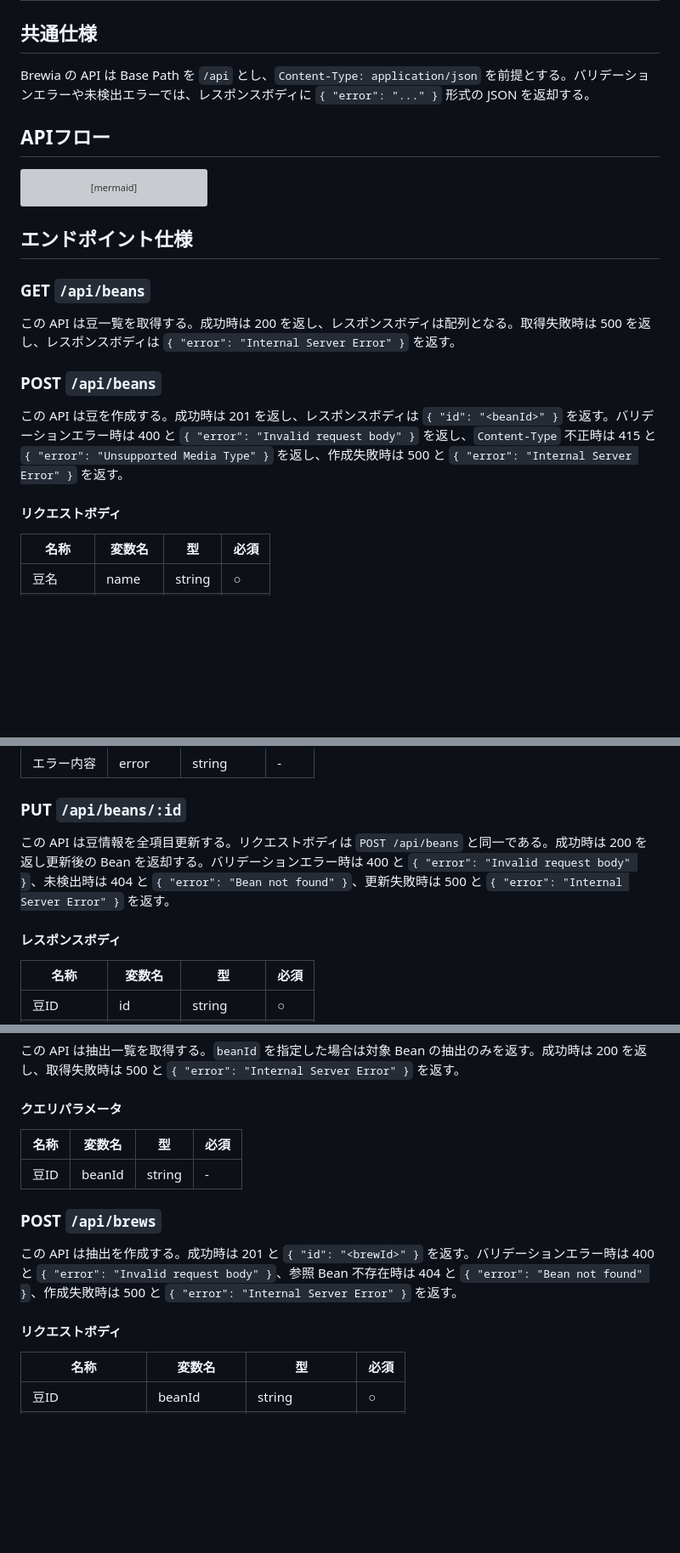
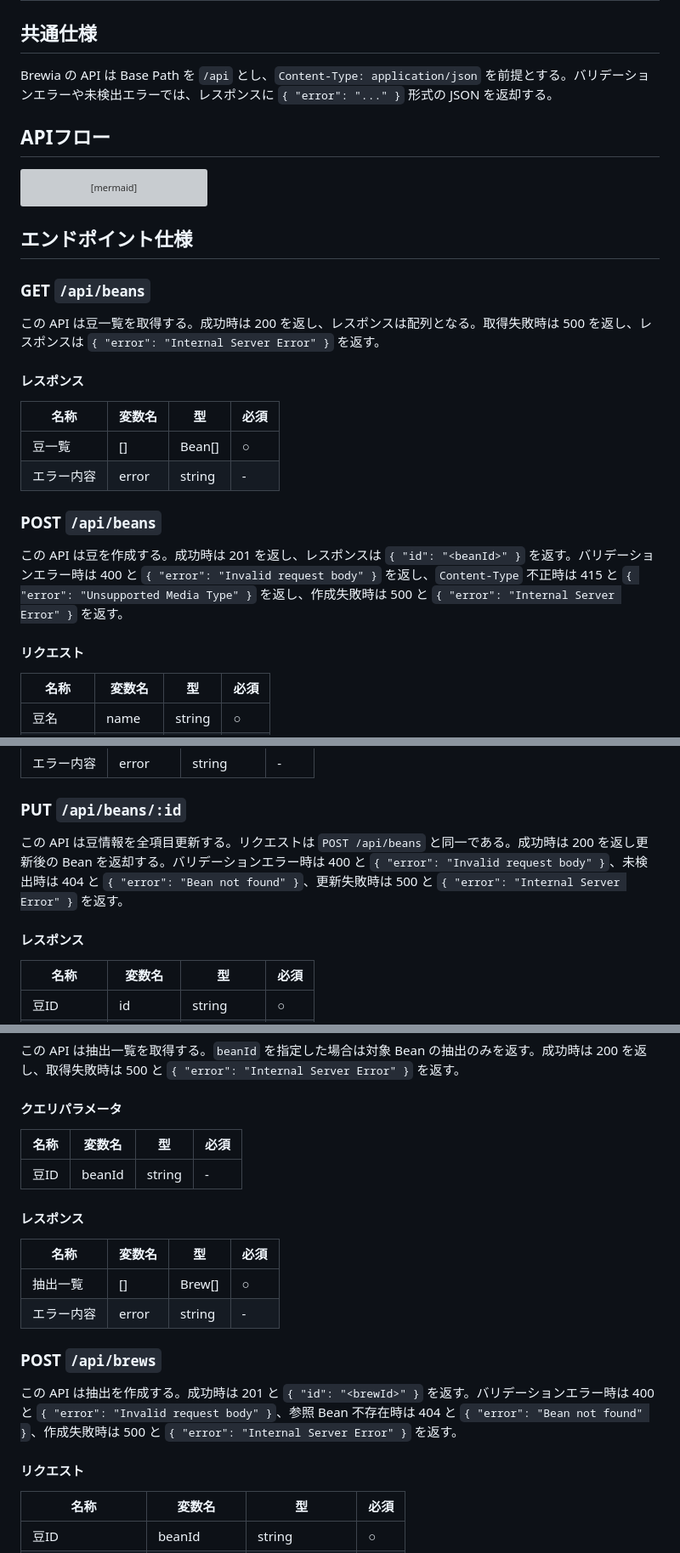
Before and after one commit to yjn279/brewia, a Markdown page: docs/api-spec.md, 3 parts joined by grey strips. Shown at 85% size. Rendered like a GitHub page; blank space fills up the shorter version; grey boxes are pictures that could not be loaded.

Commit message:
docs: API仕様書のGETレスポンス記載と表記を統一

```diff
--- a/docs/api-spec.md
+++ b/docs/api-spec.md
@@ -2,7 +2,7 @@
 
 ## 共通仕様
 
-Brewia の API は Base Path を `/api` とし、`Content-Type: application/json` を前提とする。バリデーションエラーや未検出エラーでは、レスポンスボディに `{ "error": "..." }` 形式の JSON を返却する。
+Brewia の API は Base Path を `/api` とし、`Content-Type: application/json` を前提とする。バリデーションエラーや未検出エラーでは、レスポンスに `{ "error": "..." }` 形式の JSON を返却する。
 
 ## APIフロー
 
@@ -29,13 +29,20 @@ sequenceDiagram
 
 ### GET `/api/beans`
 
-この API は豆一覧を取得する。成功時は 200 を返し、レスポンスボディは配列となる。取得失敗時は 500 を返し、レスポンスボディは `{ "error": "Internal Server Error" }` を返す。
+この API は豆一覧を取得する。成功時は 200 を返し、レスポンスは配列となる。取得失敗時は 500 を返し、レスポンスは `{ "error": "Internal Server Error" }` を返す。
+
+#### レスポンス
+
+| 名称       | 変数名 | 型     | 必須 |
+| ---------- | ------ | ------ | ---- |
+| 豆一覧     | []     | Bean[] | ○    |
+| エラー内容 | error  | string | -    |
 
 ### POST `/api/beans`
 
-この API は豆を作成する。成功時は 201 を返し、レスポンスボディは `{ "id": "<beanId>" }` を返す。バリデーションエラー時は 400 と `{ "error": "Invalid request body" }` を返し、`Content-Type` 不正時は 415 と `{ "error": "Unsupported Media Type" }` を返し、作成失敗時は 500 と `{ "error": "Internal Server Error" }` を返す。
+この API は豆を作成する。成功時は 201 を返し、レスポンスは `{ "id": "<beanId>" }` を返す。バリデーションエラー時は 400 と `{ "error": "Invalid request body" }` を返し、`Content-Type` 不正時は 415 と `{ "error": "Unsupported Media Type" }` を返し、作成失敗時は 500 と `{ "error": "Internal Server Error" }` を返す。
 
-#### リクエストボディ
+#### リクエスト
 
 | 名称     | 変数名  | 型     | 必須 |
 | -------- | ------- | ------ | ---- |
@@ -80,9 +87,9 @@ sequenceDiagram
 
 ### PUT `/api/beans/:id`
 
-この API は豆情報を全項目更新する。リクエストボディは `POST /api/beans` と同一である。成功時は 200 を返し更新後の Bean を返却する。バリデーションエラー時は 400 と `{ "error": "Invalid request body" }`、未検出時は 404 と `{ "error": "Bean not found" }`、更新失敗時は 500 と `{ "error": "Internal Server Error" }` を返す。
+この API は豆情報を全項目更新する。リクエストは `POST /api/beans` と同一である。成功時は 200 を返し更新後の Bean を返却する。バリデーションエラー時は 400 と `{ "error": "Invalid request body" }`、未検出時は 404 と `{ "error": "Bean not found" }`、更新失敗時は 500 と `{ "error": "Internal Server Error" }` を返す。
 
-#### レスポンスボディ
+#### レスポンス
 
 | 名称       | 変数名  | 型          | 必須 |
 | ---------- | ------- | ----------- | ---- |
@@ -114,11 +121,18 @@ sequenceDiagram
 | ---- | ------ | ------ | ---- |
 | 豆ID | beanId | string | -    |
 
+#### レスポンス
+
+| 名称       | 変数名 | 型     | 必須 |
+| ---------- | ------ | ------ | ---- |
+| 抽出一覧   | []     | Brew[] | ○    |
+| エラー内容 | error  | string | -    |
+
 ### POST `/api/brews`
 
 この API は抽出を作成する。成功時は 201 と `{ "id": "<brewId>" }` を返す。バリデーションエラー時は 400 と `{ "error": "Invalid request body" }`、参照 Bean 不存在時は 404 と `{ "error": "Bean not found" }`、作成失敗時は 500 と `{ "error": "Internal Server Error" }` を返す。
 
-#### リクエストボディ
+#### リクエスト
 
 | 名称             | 変数名      | 型            | 必須 |
 | ---------------- | ----------- | ------------- | ---- |
```
Also changed, not shown: other parts of docs/api-spec.md (+7 -7 lines).
